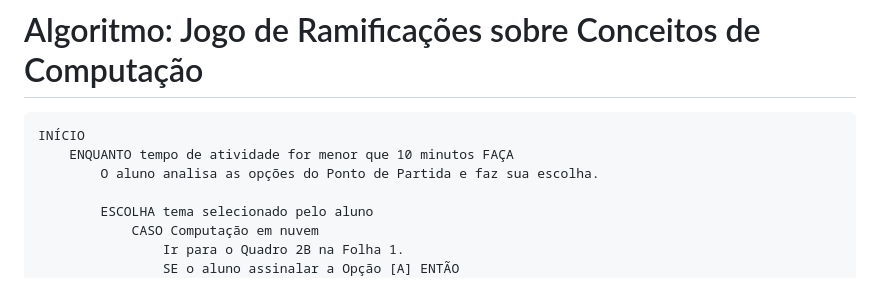
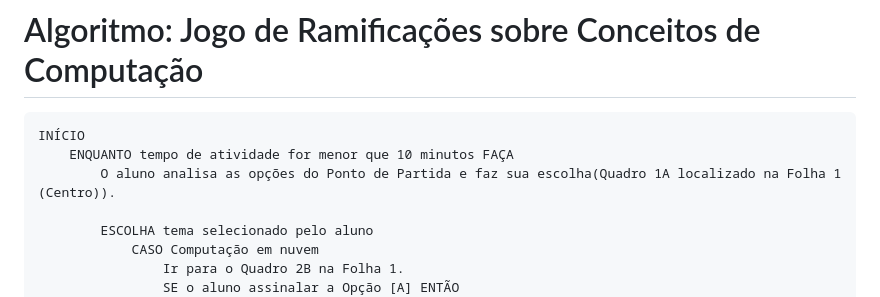
Before and after one commit to Cloud-Ai-Generative/disciplinas, a Markdown page: Algoritmos.md, the part around the change. GitHub-like rendering.

````diff
--- a/Algoritmos.md
+++ b/Algoritmos.md
@@ -3,7 +3,7 @@
 ```pseudocode
 INÍCIO
     ENQUANTO tempo de atividade for menor que 10 minutos FAÇA
-        O aluno analisa as opções do Ponto de Partida e faz sua escolha.
+        O aluno analisa as opções do Ponto de Partida e faz sua escolha(Quadro 1A localizado na Folha 1 (Centro)).
 
         ESCOLHA tema selecionado pelo aluno
             CASO Computação em nuvem
````
